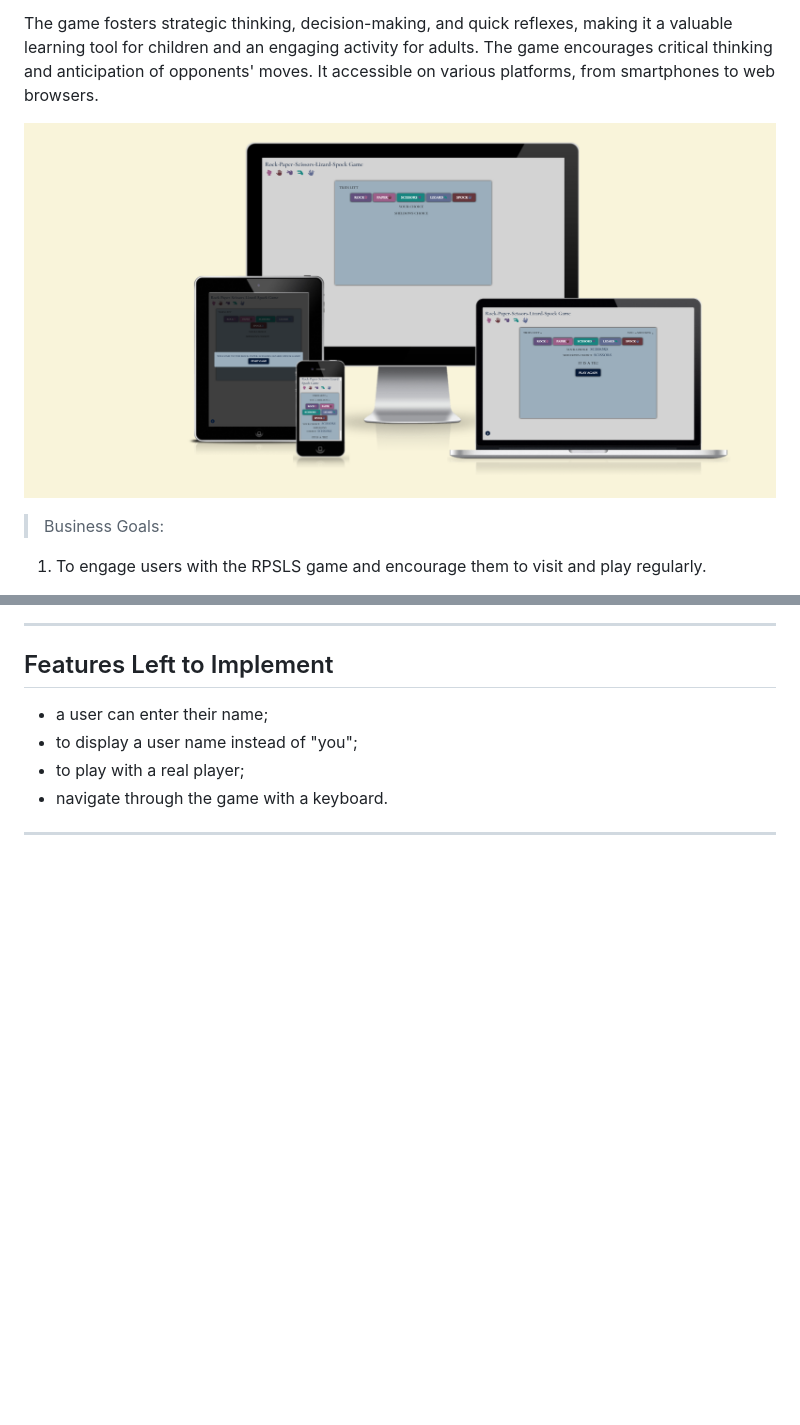
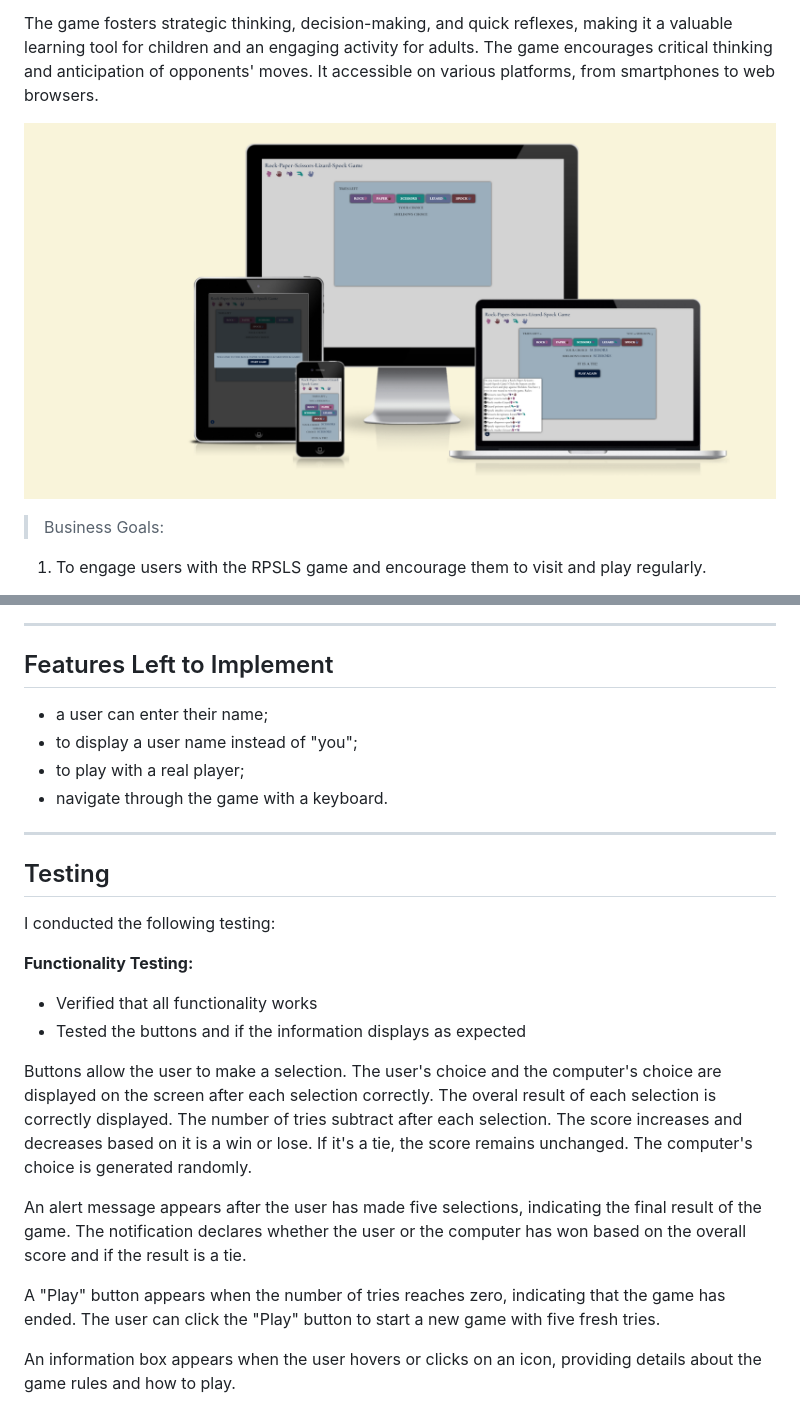
Before and after one commit to MartsyniukOlena/chance-game, a Markdown page: README.md, 2 parts joined by grey strips. GitHub-like rendering; pictures changed too: readme-media/mockup.png; blank space fills up the shorter version.

Commit message:
Describe functionality testing

```diff
--- a/README.md
+++ b/README.md
@@ -116,3 +116,20 @@ ___
 - navigate through the game with a keyboard.
 
 ___
+
+## Testing
+
+I conducted the following testing:
+
+__Functionality Testing:__
+
+- Verified that all functionality works
+- Tested the buttons and if the information displays as expected
+
+Buttons allow the user to make a selection. The user's choice and the computer's choice are displayed on the screen after each selection correctly. The overal result of each selection is correctly displayed. The number of tries subtract after each selection. The score increases and decreases based on it is a win or lose. If it's a tie, the score remains unchanged. The computer's choice is generated randomly.
+
+An alert message appears after the user has made five selections, indicating the final result of the game. The notification declares whether the user or the computer has won based on the overall score and if the result is a tie.
+
+A "Play" button appears when the number of tries reaches zero, indicating that the game has ended. The user can click the "Play" button to start a new game with five fresh tries.
+
+An information box appears when the user hovers or clicks on an icon, providing details about the game rules and how to play.
```
